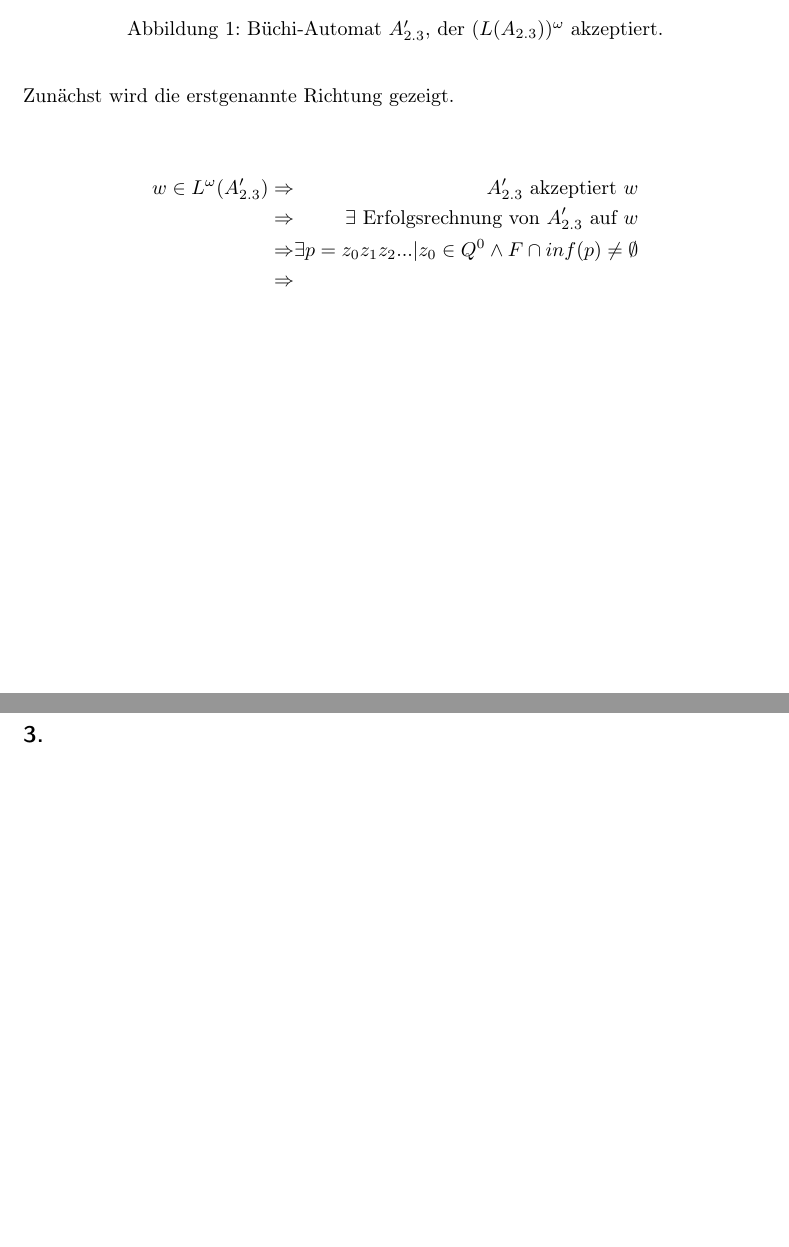
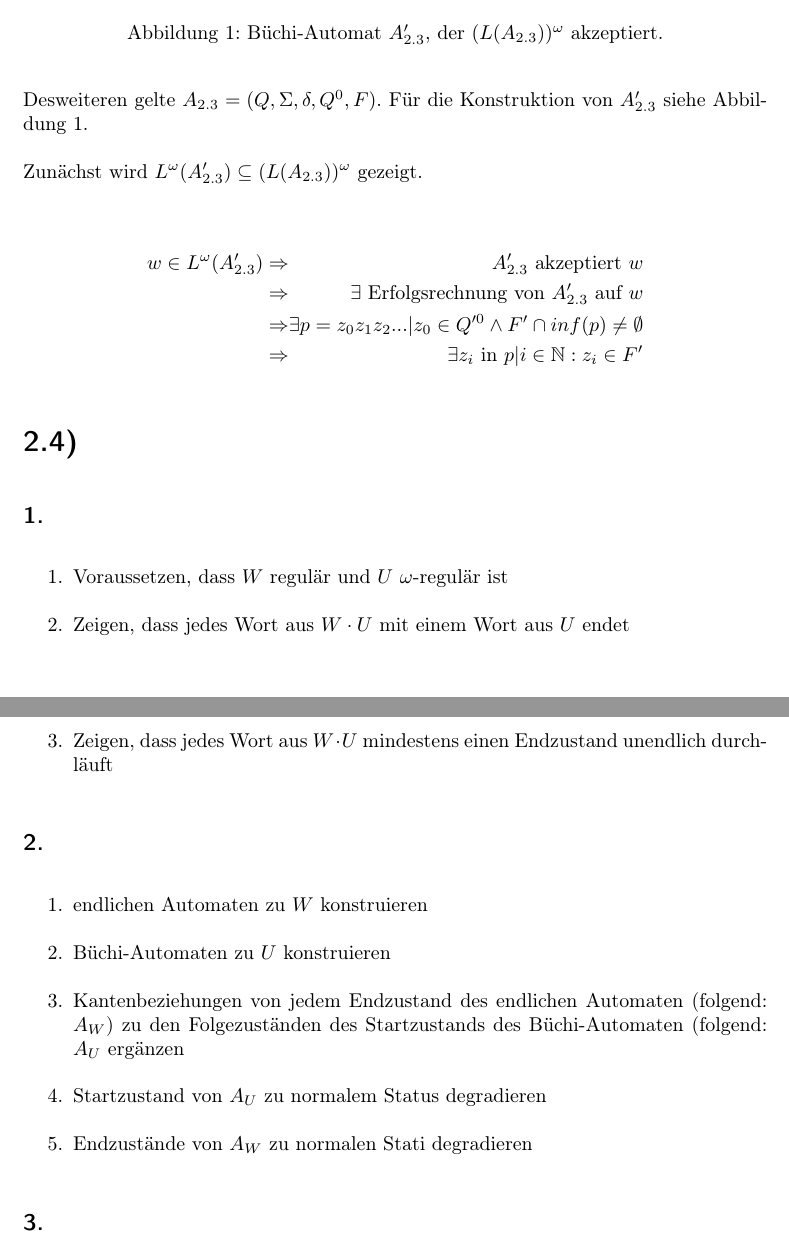
Before and after one commit to 2martens/uni, a LaTeX document (fgi2/Blatt2/Aufgabenblatt2.tex): two parts of pages 2 and 3 of 3, joined at a grey line, cut so that both start at the same text, the shorter picture padded with empty space. Compiled offline with pdfLaTeX.

Commit message:
FGI2: Aufgaben 2.3.3, 2.4.1 und 2.4.2 bearbeitet

```diff
--- a/fgi2/Blatt2/Aufgabenblatt2.tex
+++ b/fgi2/Blatt2/Aufgabenblatt2.tex
@@ -74,20 +74,33 @@
 	\caption{Büchi-Automat \(A'_{2.3}\), der \((L(A_{2.3}))^{\omega}\) akzeptiert.}
 	\label{fig:1}
 	\end{figure}
-	Es sind zwei Teilmengenbeziehungen zu zeigen. Die erste Richtung besagt \(L^{\omega}(A'_{2.3}) \subseteq (L(A_{2.3}))^{\omega}\) und die zweite \((L(A_{2.3}))^{\omega} \subseteq L^{\omega}(A'_{2.3})\). Es gelte \(A'_{2.3} = (Q, \Sigma, \delta, Q^{0}, F)\).
+	Es sind zwei Teilmengenbeziehungen zu zeigen. Die erste Richtung besagt \(L^{\omega}(A'_{2.3}) \subseteq (L(A_{2.3}))^{\omega}\) und die zweite \((L(A_{2.3}))^{\omega} \subseteq L^{\omega}(A'_{2.3})\). Es gelte \(A'_{2.3} = (Q', \Sigma ', \delta ', Q'^{0}, F')\). Desweiteren gelte \(A_{2.3} = (Q, \Sigma, \delta, Q^{0}, F)\). Für die Konstruktion von \(A'_{2.3}\) siehe \fref{fig:1}.
 
-	Zunächst wird die erstgenannte Richtung gezeigt.
+	Zunächst wird \(L^{\omega}(A'_{2.3}) \subseteq (L(A_{2.3}))^{\omega}\) gezeigt.
 
 	\begin{alignat*}{2}
 	w \in L^{\omega}(A'_{2.3}) &\Rightarrow & A'_{2.3} \text{ akzeptiert }w \\
 								&\Rightarrow & \exists \text{ Erfolgsrechnung von \(A'_{2.3}\) auf }w \\
-								&\Rightarrow & \exists p = z_{0}z_{1}z_{2}... | z_{0} \in Q^{0} \wedge F \cap inf(p) \neq \emptyset \\
-								&\Rightarrow &
+								&\Rightarrow & \exists p = z_{0}z_{1}z_{2}... | z_{0} \in Q'^{0} \wedge F' \cap inf(p) \neq \emptyset \\
+								&\Rightarrow & \exists z_{i} \text{ in } p | i \in \mathbb{N} : z_{i} \in F'
 	\end{alignat*}
 
 \section{} %2.4
 	\subsection{} % 1.
+		\begin{enumerate}
+			\item Voraussetzen, dass \(W\) regulär und \(U\) \(\omega\)-regulär ist
+			\item Zeigen, dass jedes Wort aus \(W \cdot U\) mit einem Wort aus \(U\) endet
+			\item Zeigen, dass jedes Wort aus \(W \cdot U\) mindestens einen Endzustand unendlich durchläuft
+		\end{enumerate}
 	\subsection{} % 2.
+		\begin{enumerate}
+			\item endlichen Automaten zu \(W\) konstruieren
+			\item Büchi-Automaten zu \(U\) konstruieren
+			\item Kantenbeziehungen von jedem Endzustand des endlichen Automaten (folgend: \(A_{W}\)) zu den Folgezuständen des Startzustands des Büchi-Automaten (folgend: \(A_{U}\) ergänzen
+			\item Startzustand von \(A_{U}\) zu normalem Status degradieren
+			\item Endzustände von \(A_{W}\) zu normalen Stati degradieren
+		\end{enumerate}
 	\subsection{} % 3.
+
 	\subsection{} % 4.
 \end{document}
```
